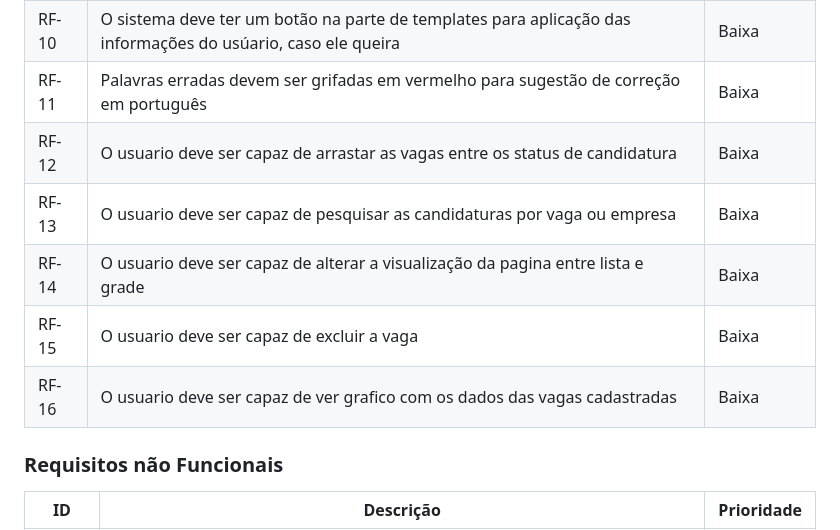
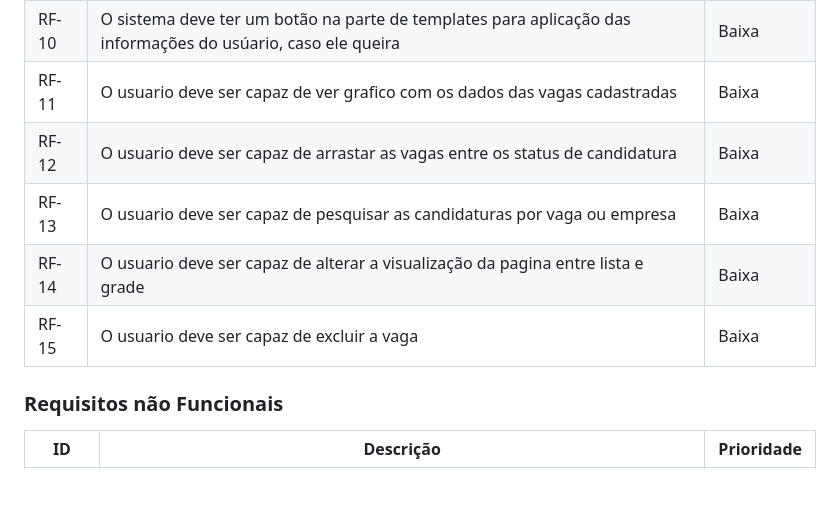
Before and after one commit to ICEI-PUC-Minas-PMV-ADS/pmv-ads-2024-1-e1-proj-web-t8-pmv-ads-2024-1-e1-proj-curriculo-ideal, a Markdown page: documentos/02-Especificação do Projeto.md, the part around the change. Rendered like a GitHub page; blank space fills up the shorter version.

Commit message:
Corrigindo Requisitos Funcionais para representarem oq foi feito
Coloquei o RF16 no lugar do 11, que não fizemos.

```diff
--- a/documentos/02-Especificação do Projeto.md
+++ b/documentos/02-Especificação do Projeto.md
@@ -140,12 +140,11 @@ O programa atende 3 perfis de usuários, que falamos mais abaixo:
 |RF-08 |O sistema deve permitir ao usuário alterar o status da sua candidatura                                      | Média        |
 |RF-09 |O sistema deve apresentar mensagens de erro, caso o usuário não consiga usar alguma função                  | Baixa        |
 |RF-10 |O sistema deve ter um botão na parte de templates para aplicação das informações do usúario, caso ele queira| Baixa        |
-|RF-11 |Palavras erradas devem ser grifadas em vermelho para sugestão de correção em português                      | Baixa        |
+|RF-11 |O usuario deve ser capaz de ver grafico com os dados das vagas cadastradas                                  | Baixa        |
 |RF-12 |O usuario deve ser capaz de arrastar as vagas entre os status de candidatura                                | Baixa        |
 |RF-13 |O usuario deve ser capaz de pesquisar as candidaturas por vaga ou empresa                                   | Baixa        |
 |RF-14 |O usuario deve ser capaz de alterar a visualização da pagina entre lista e grade                            | Baixa        |
 |RF-15 |O usuario deve ser capaz de excluir a vaga                                                                  | Baixa        |
-|RF-16 |O usuario deve ser capaz de ver grafico com os dados das vagas cadastradas                                  | Baixa        |
 
 ### Requisitos não Funcionais
 
```
